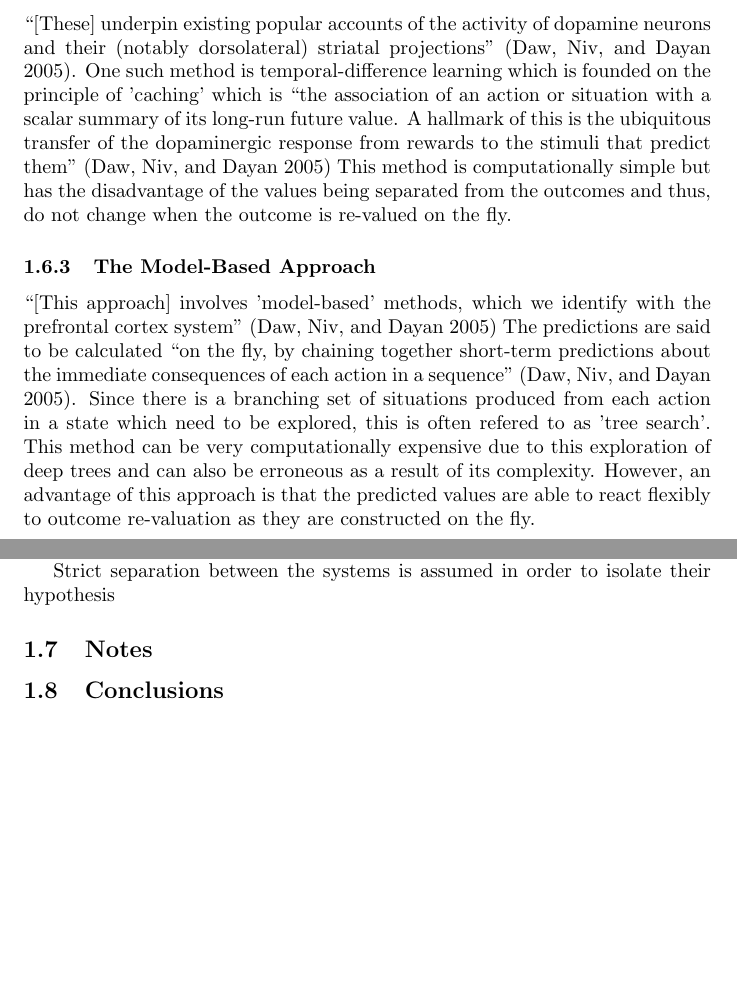
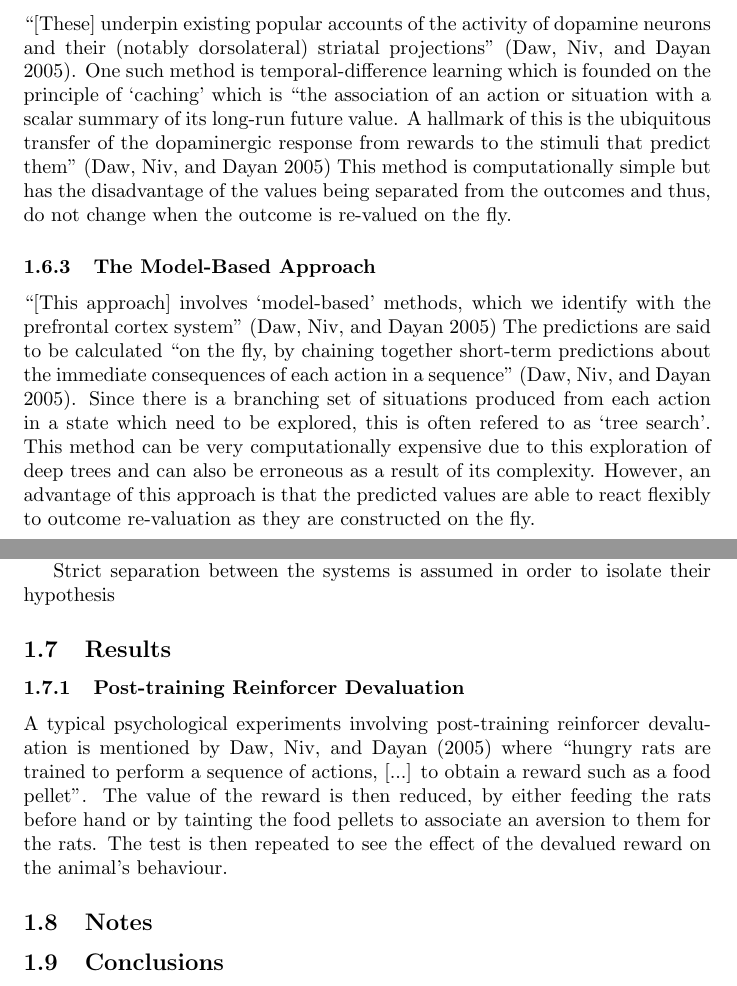
Before and after one commit to rmaskell/FYP, a LaTeX document (LaTeX/Uncertainty-Based Competition/Research Notes.tex): two parts of pages 2 and 3 of 3, joined at a grey line, cut so that both start at the same text, the shorter picture padded with empty space. Compiled offline with pdfLaTeX.

Commit message:
tenth commit - updated research notes

```diff
--- a/LaTeX/Uncertainty-Based Competition/Research Notes.tex
+++ b/LaTeX/Uncertainty-Based Competition/Research Notes.tex
@@ -65,7 +65,11 @@
 		Strict separation between the systems is assumed in order to isolate their hypothesis
 
 
+	\subsection{Results}
 
+	\subsubsection{Post-training Reinforcer Devaluation}
+
+	A typical psychological experiments involving post-training reinforcer devaluation is mentioned by \textcite{Daw} where ``hungry rats are trained to perform a sequence of actions, [...] to obtain a reward such as a food pellet''. The value of the reward is then reduced, by either feeding the rats before hand or by tainting the food pellets to associate an aversion to them for the rats. The test is then repeated to see the effect of the devalued reward on the animal's behaviour.
 
 
 \subsection{Notes}
```
Also changed, not shown: LaTeX/Uncertainty-Based Competition/Research Notes.pdf, LaTeX/Uncertainty-Based Competition/Research Notes.tex (4 more changed lines), 5 other files.
